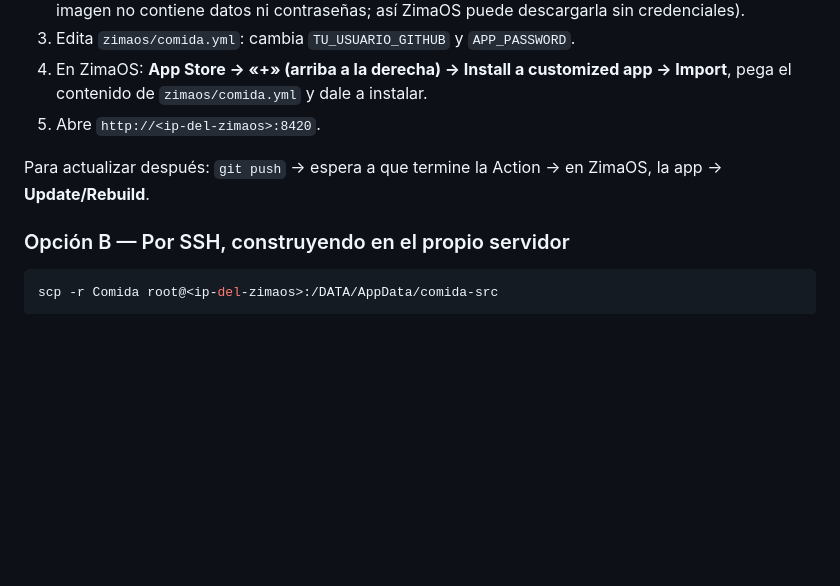
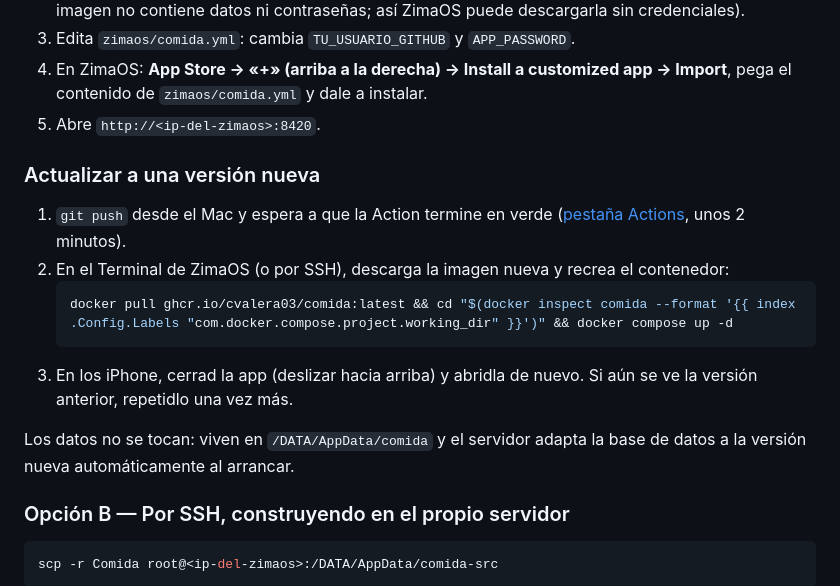
Before and after one commit to cvalera03/comida, a Markdown page: README.md, the part around the change. Rendered like a GitHub page; blank space fills up the shorter version.

Commit message:
README: cómo actualizar en ZimaOS
Co-Authored-By: Claude Opus 5.5 <noreply@anthropic.com>

````diff
--- a/README.md
+++ b/README.md
@@ -46,7 +46,19 @@ Elige **una** de las dos opciones.
    pega el contenido de `zimaos/comida.yml` y dale a instalar.
 5. Abre `http://<ip-del-zimaos>:8420`.
 
-Para actualizar después: `git push` → espera a que termine la Action → en ZimaOS, la app → **Update/Rebuild**.
+### Actualizar a una versión nueva
+
+1. `git push` desde el Mac y espera a que la Action termine en verde
+   ([pestaña Actions](https://github.com/cvalera03/comida/actions), unos 2 minutos).
+2. En el Terminal de ZimaOS (o por SSH), descarga la imagen nueva y recrea el contenedor:
+   ```bash
+   docker pull ghcr.io/cvalera03/comida:latest && cd "$(docker inspect comida --format '{{ index .Config.Labels "com.docker.compose.project.working_dir" }}')" && docker compose up -d
+   ```
+3. En los iPhone, cerrad la app (deslizar hacia arriba) y abridla de nuevo. Si aún se ve la
+   versión anterior, repetidlo una vez más.
+
+Los datos no se tocan: viven en `/DATA/AppData/comida` y el servidor adapta la base de datos
+a la versión nueva automáticamente al arrancar.
 
 ### Opción B — Por SSH, construyendo en el propio servidor
 
````
